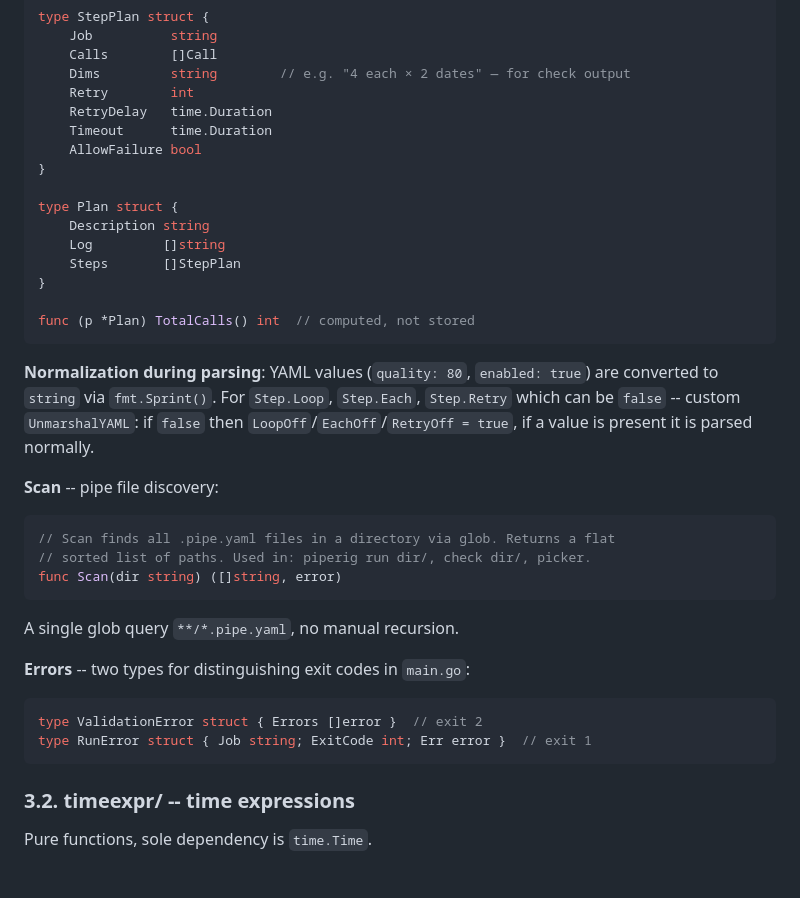
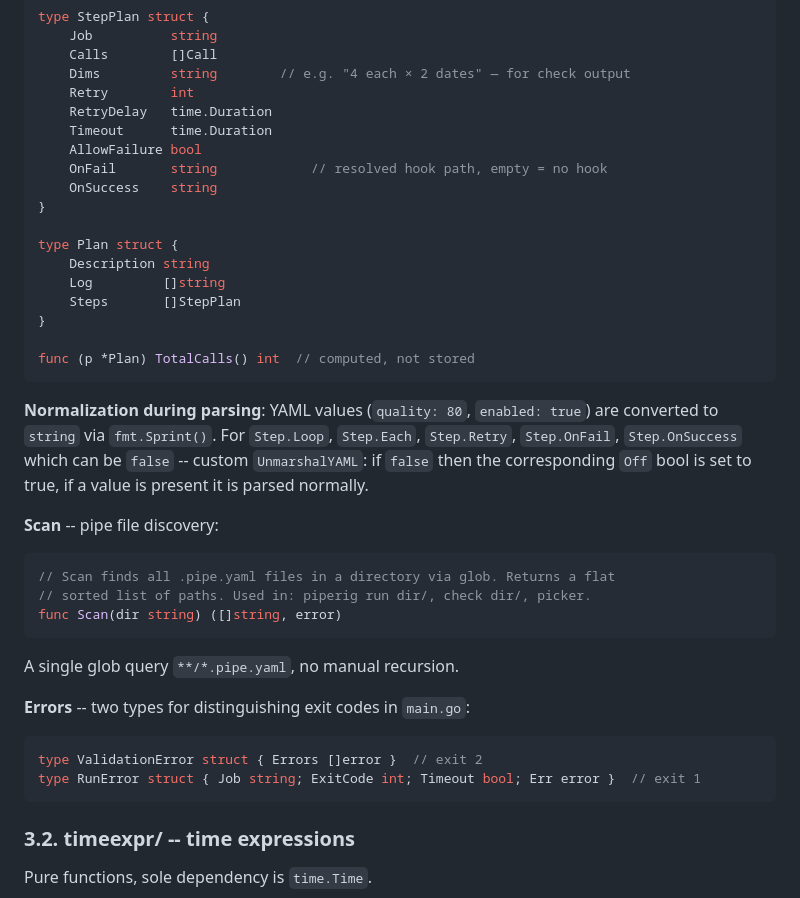
Before and after one commit to joarhal/piperig, a Markdown page: docs/ARCHITECTURE.md, the part around one of its changes. Drawn GitHub-style; blank space fills up the shorter version.

````diff
--- a/docs/ARCHITECTURE.md
+++ b/docs/ARCHITECTURE.md
@@ -171,6 +177,8 @@ type StepPlan struct {
     RetryDelay   time.Duration
     Timeout      time.Duration
     AllowFailure bool
+    OnFail       string            // resolved hook path, empty = no hook
+    OnSuccess    string
 }
 
 type Plan struct {
@@ -182,7 +190,7 @@ type Plan struct {
 func (p *Plan) TotalCalls() int  // computed, not stored
 ```
 
-**Normalization during parsing**: YAML values (`quality: 80`, `enabled: true`) are converted to `string` via `fmt.Sprint()`. For `Step.Loop`, `Step.Each`, `Step.Retry` which can be `false` -- custom `UnmarshalYAML`: if `false` then `LoopOff`/`EachOff`/`RetryOff = true`, if a value is present it is parsed normally.
+**Normalization during parsing**: YAML values (`quality: 80`, `enabled: true`) are converted to `string` via `fmt.Sprint()`. For `Step.Loop`, `Step.Each`, `Step.Retry`, `Step.OnFail`, `Step.OnSuccess` which can be `false` -- custom `UnmarshalYAML`: if `false` then the corresponding `Off` bool is set to true, if a value is present it is parsed normally.
 
 **Scan** -- pipe file discovery:
 
@@ -198,7 +206,7 @@ A single glob query `**/*.pipe.yaml`, no manual recursion.
 
 ```go
 type ValidationError struct { Errors []error }  // exit 2
-type RunError struct { Job string; ExitCode int; Err error }  // exit 1
+type RunError struct { Job string; ExitCode int; Timeout bool; Err error }  // exit 1
 ```
 
 ### 3.2. timeexpr/ -- time expressions
````
Also changed, not shown: other parts of docs/ARCHITECTURE.md (+12 -5 lines), README.md (+31 -0 lines), docs/TESTING.md (+15 -0 lines).
